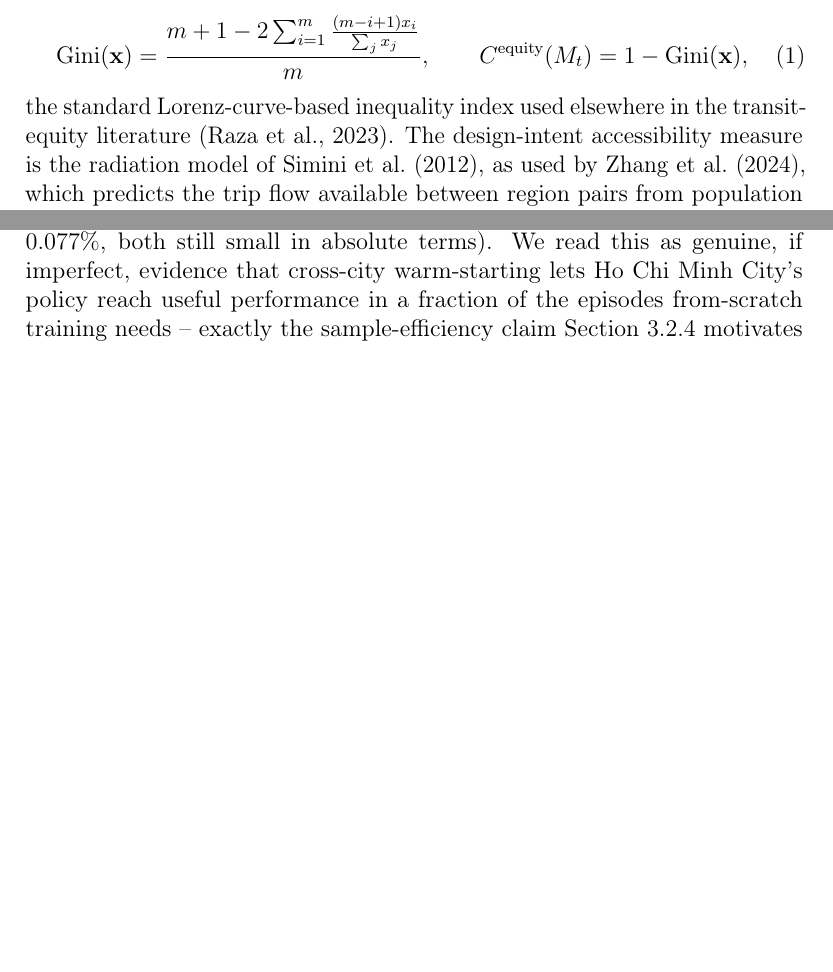
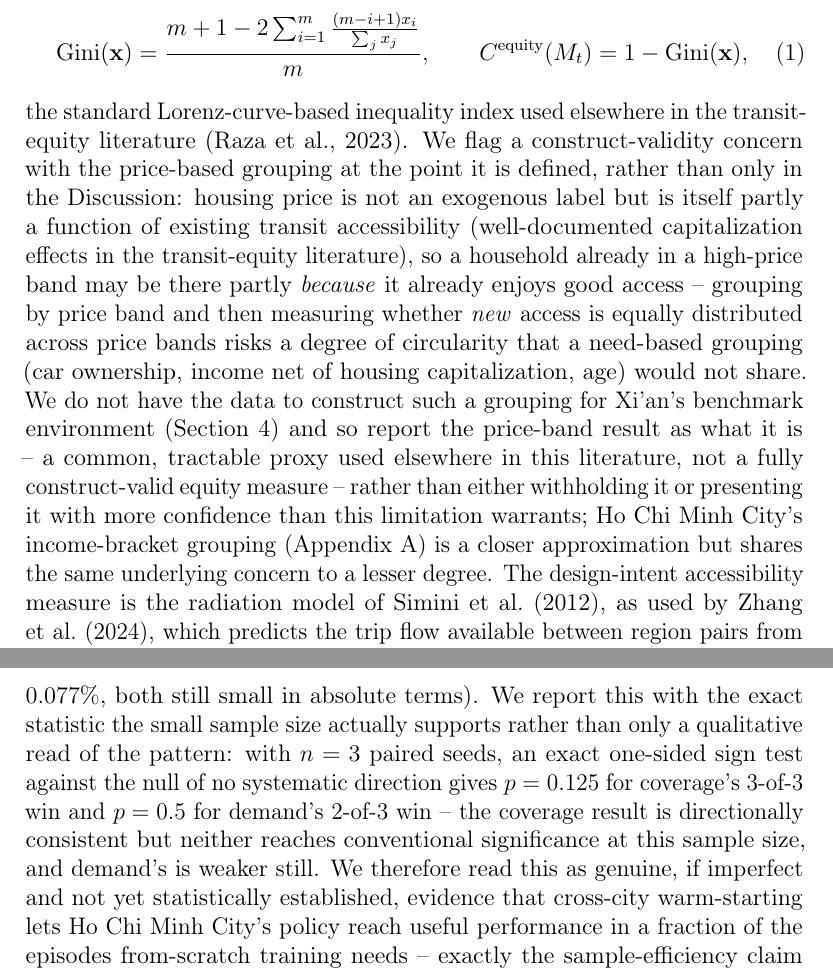
Before and after one commit to vinhqdang/metro_expansion, a LaTeX paper (manuscript/main.tex): two parts of pages 11 and 39 of 67 before the commit and two parts of pages 12 and 43 of 68 after it, joined at a grey line, cut so that both start at the same text, the shorter picture padded with empty space. Compiled offline with pdfLaTeX.

Commit message:
docs: address text-level review findings before experimental fixes
Three of the review panel's requested fixes that don't need new experiments:
- Surface the "exploratory tool, not validated decision-support system"
  framing in the abstract and end of the introduction, not only in the
  Discussion (perspective reviewer, R5).
- Flag the price-based equity grouping's construct-validity concern (housing
  price partly reflects existing accessibility) at the point the Gini metric
  is defined, not only in Broader Impact (domain reviewer, R3).
- Report the exact one-sided sign-test p-values (0.125 coverage, 0.5 demand)
  for the reduced-budget curriculum's n=3 paired comparison, rather than only
  a qualitative read of the pattern (methodology reviewer, R4 partial).

Remaining required revisions (regenerate Table 1 under the verified
deterministic training config, verify the tabular baseline's patched test(),
add/justify a classical TNDP baseline, ablate the bus-signal claim) need new
experiment runs and are being handled separately.

```diff
--- a/manuscript/main.tex
+++ b/manuscript/main.tex
@@ -168,7 +168,7 @@ Formally, let $\mathcal{N} = \{n_1, \dots, n_k\}$ be the set of candidate region
 \begin{equation}
 \text{Gini}(\mathbf{x}) = \frac{m + 1 - 2 \sum_{i=1}^{m} \frac{(m - i + 1) x_i}{\sum_j x_j}}{m}, \qquad C^{\text{equity}}(M_t) = 1 - \text{Gini}(\mathbf{x}), \label{eq:gini}
 \end{equation}
-the standard Lorenz-curve-based inequality index used elsewhere in the transit-equity literature \citep{raza2023}. The design-intent accessibility measure is the radiation model of \citet{simini2012}, as used by \citet{zhang2024}, which predicts the trip flow available between region pairs from population density alone, without a fitted gravity-law exponent; the Xi'an experiment in Section~\ref{sec:experiments} instead uses a simpler, explicitly-labeled coverage proxy,
+the standard Lorenz-curve-based inequality index used elsewhere in the transit-equity literature \citep{raza2023}. We flag a construct-validity concern with the price-based grouping at the point it is defined, rather than only in the Discussion: housing price is not an exogenous label but is itself partly a function of existing transit accessibility (well-documented capitalization effects in the transit-equity literature), so a household already in a high-price band may be there partly \emph{because} it already enjoys good access -- grouping by price band and then measuring whether \emph{new} access is equally distributed across price bands risks a degree of circularity that a need-based grouping (car ownership, income net of housing capitalization, age) would not share. We do not have the data to construct such a grouping for Xi'an's benchmark environment (Section~\ref{sec:data}) and so report the price-band result as what it is -- a common, tractable proxy used elsewhere in this literature, not a fully construct-valid equity measure -- rather than either withholding it or presenting it with more confidence than this limitation warrants; Ho Chi Minh City's income-bracket grouping (Appendix~\ref{secA1}) is a closer approximation but shares the same underlying concern to a lesser degree. The design-intent accessibility measure is the radiation model of \citet{simini2012}, as used by \citet{zhang2024}, which predicts the trip flow available between region pairs from population density alone, without a fitted gravity-law exponent; the Xi'an experiment in Section~\ref{sec:experiments} instead uses a simpler, explicitly-labeled coverage proxy,
 \begin{equation}
 C^{\text{coverage}}(M_t) = \frac{1}{|\mathcal{N}|} \sum_{n_i \in \mathcal{N}} \mathbb{1}\left[\min_{n_j \in V_t} d(n_i, n_j) \le K\right], \label{eq:coverage}
 \end{equation}
@@ -521,7 +521,7 @@ Condition (100 episodes) & Demand (\%) & Equity & Coverage \\
 \caption{Tables~\ref{tab:curriculum-results} and~\ref{tab:reduced-budget-curriculum} plotted side by side. Under the matched 500-episode budget (left bars of each panel), \texttt{curriculum} and \texttt{scratch} largely overlap within one standard deviation. Under the reduced 100-episode budget (right bars), \texttt{curriculum}'s coverage advantage is visually unambiguous across all three metrics' error bars, and its demand advantage is large in aggregate mean despite the wide error bar driven by the one seed (42) where it did not hold.}\label{fig:curriculum}
 \end{figure}
 
-This is the clearest evidence for the curriculum's sample-efficiency claim in this paper, and it is worth stating exactly what it does and does not show rather than overselling it (Figure~\ref{fig:curriculum} plots both this table and Table~\ref{tab:curriculum-results} side by side). On coverage, the result is unambiguous and consistent across all three seeds without exception: \texttt{curriculum} exceeds \texttt{scratch} at every seed under this reduced budget ($0.2801$ vs.\ $0.2534$; $0.2863$ vs.\ $0.2627$; $0.3075$ vs.\ $0.2435$), a pattern no seed contradicts. On demand, the picture is real but less uniform: in two of three seeds, warm-starting reaches non-trivial demand satisfaction in 100 episodes ($2.29\%$ and $1.72\%$) where training from scratch reaches essentially none ($0.00\%$ in both), a roughly fifty-fold difference in the aggregate mean ($1.34\%$ versus $0.03\%$); the third seed (42) is the exception, where \texttt{curriculum} actually trails \texttt{scratch} slightly on demand ($0.004\%$ versus $0.077\%$, both still small in absolute terms). We read this as genuine, if imperfect, evidence that cross-city warm-starting lets Ho Chi Minh City's policy reach useful performance in a fraction of the episodes from-scratch training needs -- exactly the sample-efficiency claim Section~\ref{sec:method-curriculum} motivates the curriculum with, and the reduced-budget follow-up we had, until this revision, only promised rather than delivered -- while being explicit that it is not a uniform win across every seed, consistent with everything else in this paper's honestly high seed-to-seed variance.
+This is the clearest evidence for the curriculum's sample-efficiency claim in this paper, and it is worth stating exactly what it does and does not show rather than overselling it (Figure~\ref{fig:curriculum} plots both this table and Table~\ref{tab:curriculum-results} side by side). On coverage, the result is unambiguous and consistent across all three seeds without exception: \texttt{curriculum} exceeds \texttt{scratch} at every seed under this reduced budget ($0.2801$ vs.\ $0.2534$; $0.2863$ vs.\ $0.2627$; $0.3075$ vs.\ $0.2435$), a pattern no seed contradicts. On demand, the picture is real but less uniform: in two of three seeds, warm-starting reaches non-trivial demand satisfaction in 100 episodes ($2.29\%$ and $1.72\%$) where training from scratch reaches essentially none ($0.00\%$ in both), a roughly fifty-fold difference in the aggregate mean ($1.34\%$ versus $0.03\%$); the third seed (42) is the exception, where \texttt{curriculum} actually trails \texttt{scratch} slightly on demand ($0.004\%$ versus $0.077\%$, both still small in absolute terms). We report this with the exact statistic the small sample size actually supports rather than only a qualitative read of the pattern: with $n=3$ paired seeds, an exact one-sided sign test against the null of no systematic direction gives $p=0.125$ for coverage's 3-of-3 win and $p=0.5$ for demand's 2-of-3 win -- the coverage result is directionally consistent but neither reaches conventional significance at this sample size, and demand's is weaker still. We therefore read this as genuine, if imperfect and not yet statistically established, evidence that cross-city warm-starting lets Ho Chi Minh City's policy reach useful performance in a fraction of the episodes from-scratch training needs -- exactly the sample-efficiency claim Section~\ref{sec:method-curriculum} motivates the curriculum with, and the reduced-budget follow-up we had, until this revision, only promised rather than delivered -- while being explicit that it is not a uniform win across every seed and that three seeds cannot, on its own, distinguish a real effect from a pattern consistent with chance, consistent with everything else in this paper's honestly high seed-to-seed variance.
 
 \textbf{A caveat on exact reproducibility.} One of the three Ho Chi Minh City \texttt{scratch} runs behind Table~\ref{tab:hcmc-results} and Table~\ref{tab:curriculum-results} did not reproduce across independently launched runs: seed 42's \texttt{full}-ablation run (Table~\ref{tab:hcmc-results}) and its otherwise-identically-configured \texttt{scratch} run in this curriculum comparison (same code, same seed, same hyperparameters, run as separate processes) produced different final scores ($8.66\%$ demand versus $4.80\%$), while seeds 1 and 2 reproduced exactly in both. We traced this to \texttt{torch\_geometric.utils.scatter}'s CUDA reduction (Eq.~\ref{eq:gnn-relations}'s message aggregation, \texttt{src/gnn/encoder.py}), which is not guaranteed bit-for-bit deterministic on GPU without \texttt{torch.use\_deterministic\_algorithms(True)} -- not set in either training script at the time this table was collected -- because concurrent CUDA threads can accumulate floating-point sums in a run-to-run-varying order. We had originally attributed this specifically to Ho Chi Minh City's larger, denser OD-flow relation (13{,}042 edges, versus Xi'an's much smaller grid) giving the non-determinism more opportunity to compound, on the strength of a single earlier spot-check that had found Xi'an's seed-42 run reproducing exactly; Section~\ref{sec:experiments}'s Ablations subsection reports that this attribution does not hold once Xi'an is checked more than once -- re-running Xi'an's identical \texttt{full}, seed-42 configuration three times during this round of experiments produced three different results, not the one exact reproduction we had generalized from. The non-determinism is real on both cities' graphs; graph size may still affect how much it compounds, but graph size is not why one city reproduced and the other did not, since neither reliably does. Every comparison in Table~\ref{tab:hcmc-results} and Table~\ref{tab:curriculum-results} is between runs launched back-to-back within the same script invocation for a controlled comparison (\texttt{scratch} vs.\ \texttt{curriculum} at matched seed), never across separately-launched runs, specifically because of this finding. We subsequently identified and fixed the full root cause -- \texttt{torch.use\_deterministic\_algorithms(True)} plus, on Xi'an, seeding the Gymnasium environment once at construction (Section~\ref{sec:experiments} reports both) -- and confirmed byte-identical re-runs on both cities' graphs, but did not regenerate this table under it given the scope already covered in this revision.
 
```
Also changed, not shown: manuscript/main.tex (4 more changed lines).
